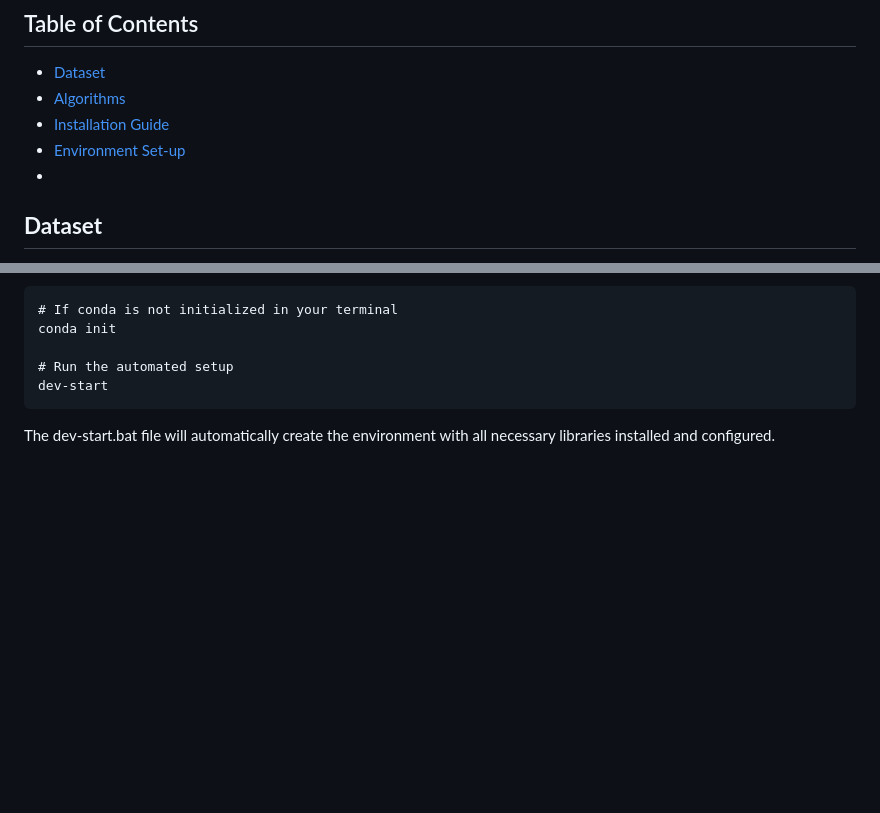
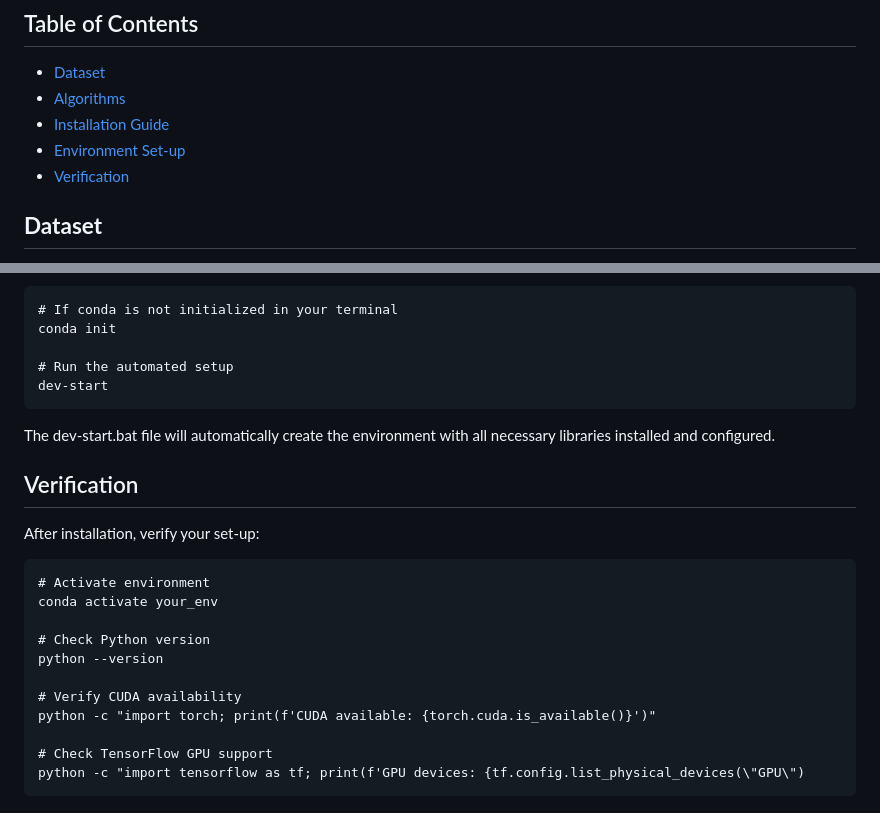
Before and after one commit to rnzAndwy/Video-Content-Filtering-System-using-BERT_LSTM-and-3D-ResNet, a Markdown page: README.md, 2 parts joined by grey strips. GitHub-like rendering; blank space fills up the shorter version.

````diff
--- a/README.md
+++ b/README.md
@@ -4,7 +4,7 @@
 - [Algorithms](#Algorithms)
 - [Installation Guide](#Installation-Guide)
 - [Environment Set-up](#Environment-Set-up)
--
+- [Verification](#Verification)
 
 ## **Dataset** <br>
 **Profanity Dataset** <br>
@@ -161,3 +161,19 @@ conda init
 dev-start
 ```
 The dev-start.bat file will automatically create the environment with all necessary libraries installed and configured.
+
+## Verification
+After installation, verify your set-up:
+```
+# Activate environment
+conda activate your_env
+
+# Check Python version
+python --version
+
+# Verify CUDA availability
+python -c "import torch; print(f'CUDA available: {torch.cuda.is_available()}')"
+
+# Check TensorFlow GPU support
+python -c "import tensorflow as tf; print(f'GPU devices: {tf.config.list_physical_devices(\"GPU\")
+```
````
